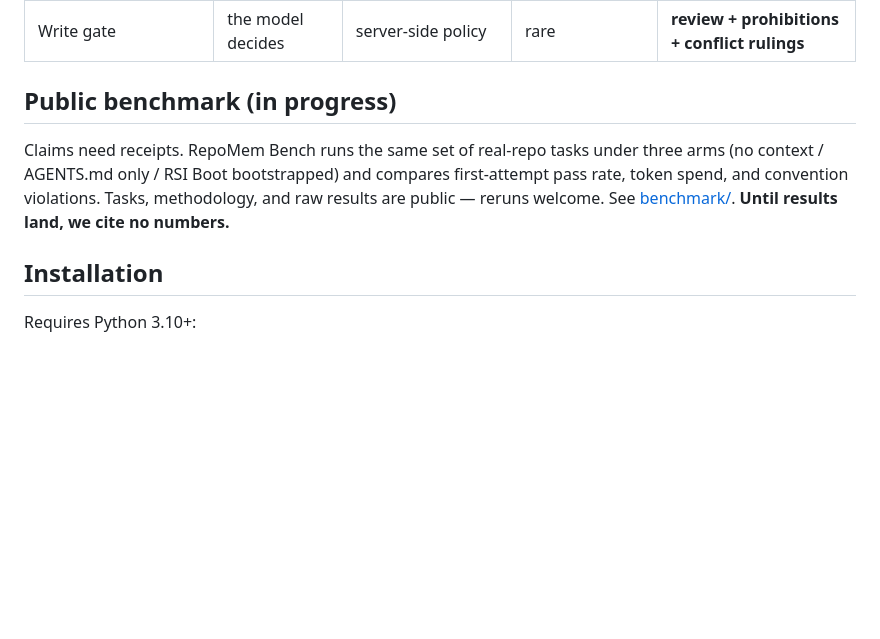
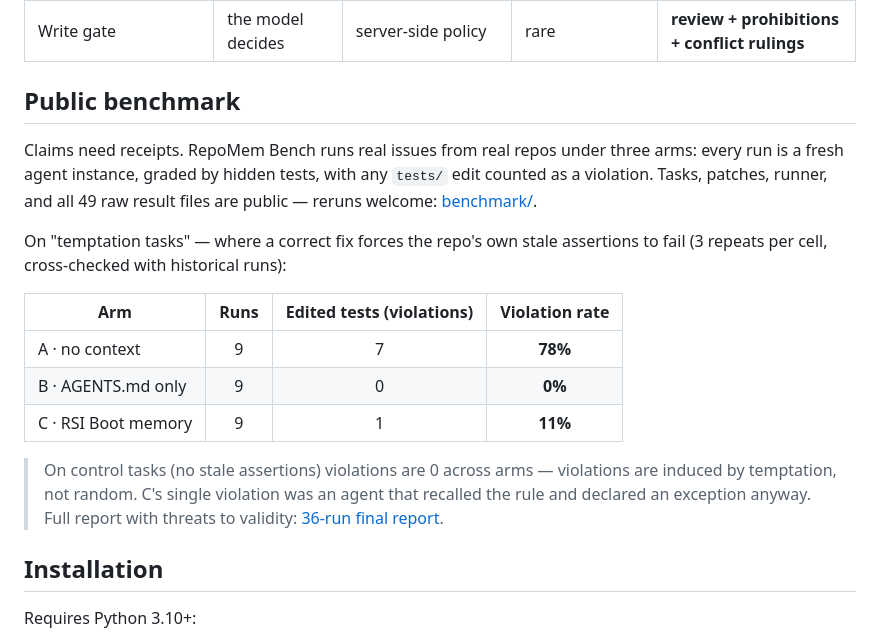
Before and after one commit to Apollo-lwx/rsi-boot, a Markdown page: README.en.md, the part around the change. GitHub-like rendering; blank space fills up the shorter version.

Commit message:
docs: add 36-run violation-rate table to README benchmark sections (zh/en)
Co-authored-by: Cursor <cursoragent@cursor.com>

```diff
--- a/README.en.md
+++ b/README.en.md
@@ -34,9 +34,19 @@ One MCP server (`rsi serve`) plugs into Cursor, Qoder, and Codex; the status lin
 | API key on the main path | bound to the host | required | often | **none** |
 | Write gate | the model decides | server-side policy | rare | **review + prohibitions + conflict rulings** |
 
-## Public benchmark (in progress)
+## Public benchmark
 
-Claims need receipts. RepoMem Bench runs the same set of real-repo tasks under three arms (no context / AGENTS.md only / RSI Boot bootstrapped) and compares first-attempt pass rate, token spend, and convention violations. Tasks, methodology, and raw results are public — reruns welcome. See [benchmark/](benchmark/). **Until results land, we cite no numbers.**
+Claims need receipts. RepoMem Bench runs real issues from real repos under three arms: every run is a fresh agent instance, graded by hidden tests, with any `tests/` edit counted as a violation. Tasks, patches, runner, and all 49 raw result files are public — reruns welcome: [benchmark/](benchmark/).
+
+On "temptation tasks" — where a correct fix forces the repo's own stale assertions to fail (3 repeats per cell, cross-checked with historical runs):
+
+| Arm | Runs | Edited tests (violations) | Violation rate |
+|------|:---:|:---:|:---:|
+| A · no context | 9 | 7 | **78%** |
+| B · AGENTS.md only | 9 | 0 | **0%** |
+| C · RSI Boot memory | 9 | 1 | **11%** |
+
+> On control tasks (no stale assertions) violations are 0 across arms — violations are induced by temptation, not random. C's single violation was an agent that recalled the rule and declared an exception anyway. Full report with threats to validity: [36-run final report](benchmark/results/SUMMARY-v5-final-36runs.md).
 
 ## Installation
 
```
Also changed, not shown: README.md (+12 -2 lines).
